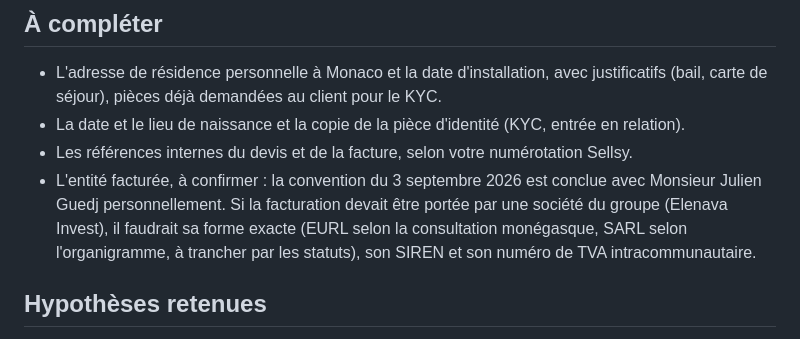
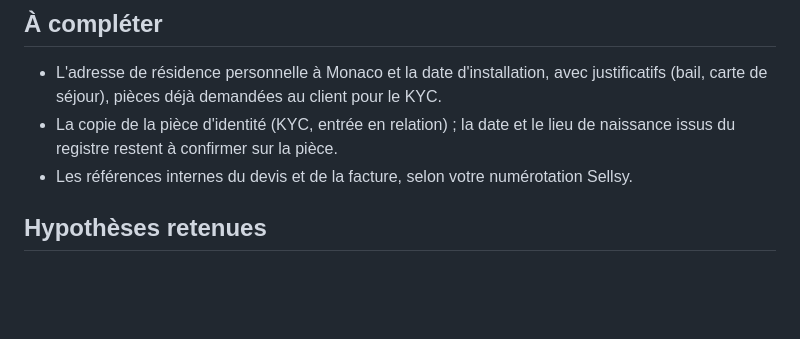
Before and after one commit to FOUAIRY357/git-clone-https-github.com-JonathanB555-bensaidavocats, a Markdown page: livrables/Julien GUEDJ/fiche-sellsy.md, the part around one of its changes. Drawn GitHub-style; blank space fills up the shorter version.

```diff
--- a/livrables/Julien GUEDJ/fiche-sellsy.md
+++ b/livrables/Julien GUEDJ/fiche-sellsy.md
@@ -203,8 +274,7 @@ Total HT 3 750,00. TVA 20 % 750,00. Total TTC 4 500,00.
 ## À compléter
 - L'adresse de résidence personnelle à Monaco et la date d'installation, avec justificatifs (bail, carte de séjour), pièces déjà demandées au client pour le KYC.
-- La date et le lieu de naissance et la copie de la pièce d'identité (KYC, entrée en relation).
+- La copie de la pièce d'identité (KYC, entrée en relation) ; la date et le lieu de naissance issus du registre restent à confirmer sur la pièce.
 - Les références internes du devis et de la facture, selon votre numérotation Sellsy.
-- L'entité facturée, à confirmer : la convention du 3 septembre 2026 est conclue avec Monsieur Julien Guedj personnellement. Si la facturation devait être portée par une société du groupe (Elenava Invest), il faudrait sa forme exacte (EURL selon la consultation monégasque, SARL selon l'organigramme, à trancher par les statuts), son SIREN et son numéro de TVA intracommunautaire.
 
 ## Hypothèses retenues
 - TVA au taux normal de 20 % : l'adresse de facturation retenue est celle de la proposition du 16 juin 2026, à Marseille. Le régime resterait identique avec une facturation à son adresse monégasque, Monaco étant assimilé au territoire français pour la TVA.
```
Also changed, not shown: other parts of livrables/Julien GUEDJ/fiche-sellsy.md (+71 -0 lines).
